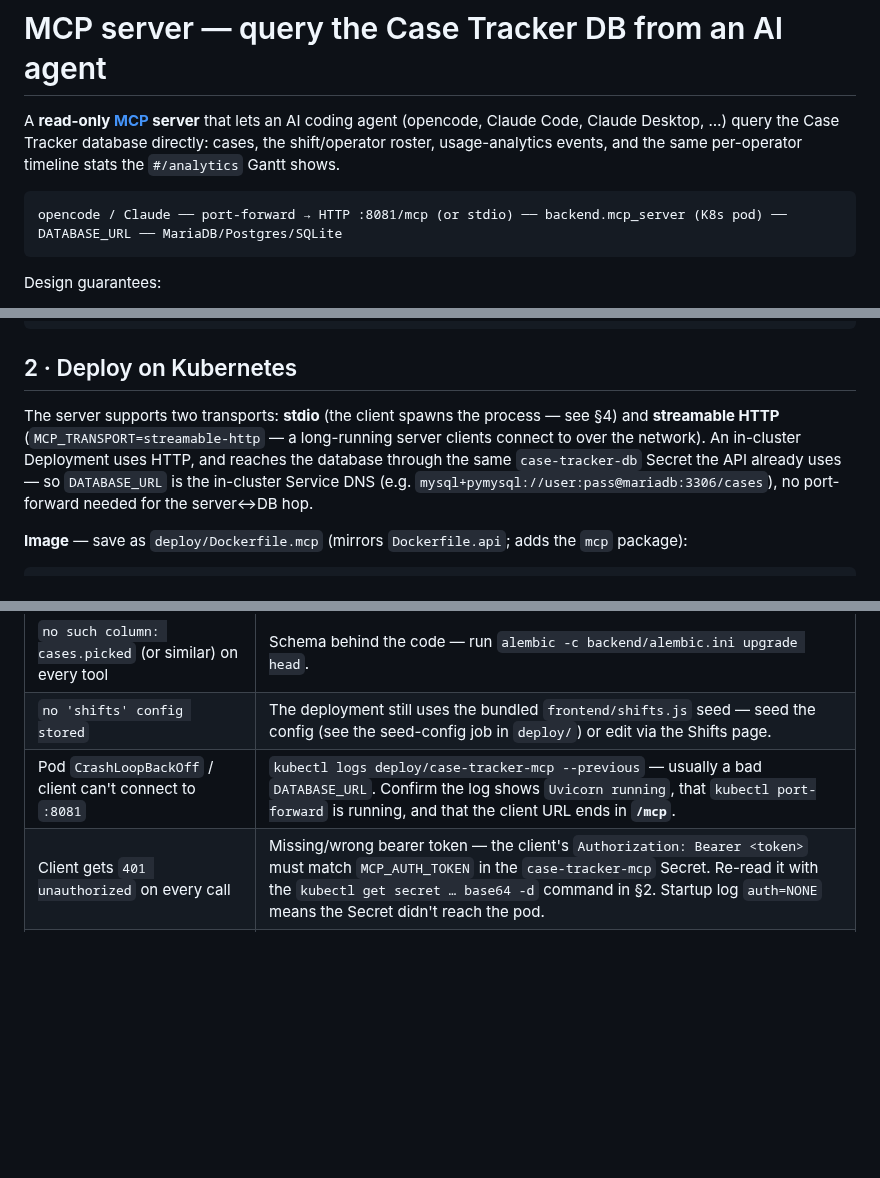
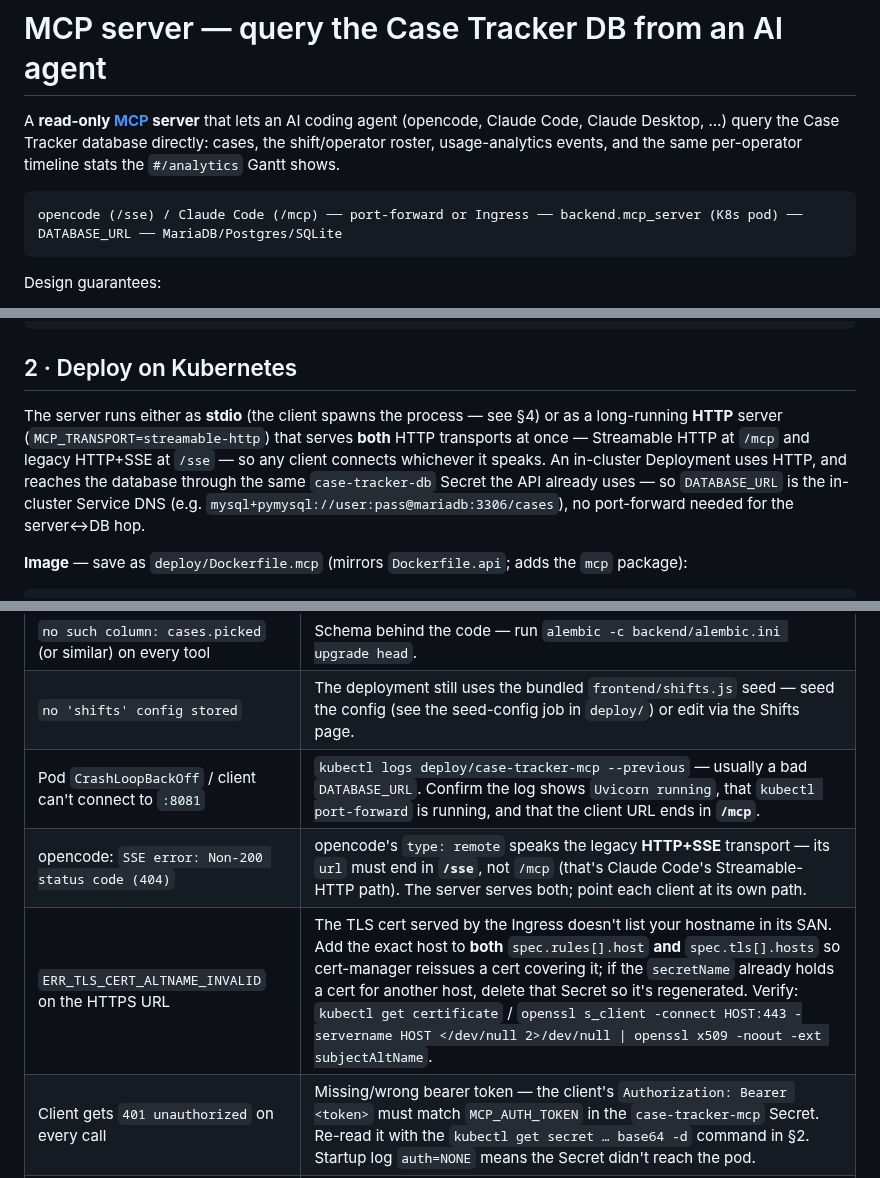
Before and after one commit to hltsai9/threenine, a Markdown page: docs/MCP.md, 3 parts joined by grey strips. GitHub-like rendering; blank space fills up the shorter version.

````diff
--- a/docs/MCP.md
+++ b/docs/MCP.md
@@ -6,7 +6,7 @@ the shift/operator roster, usage-analytics events, and the same per-operator tim
 the `#/analytics` Gantt shows.
 
 ```
-opencode / Claude ── port-forward → HTTP :8081/mcp (or stdio) ── backend.mcp_server (K8s pod) ── DATABASE_URL ── MariaDB/Postgres/SQLite
+opencode (/sse) / Claude Code (/mcp) ── port-forward or Ingress ── backend.mcp_server (K8s pod) ── DATABASE_URL ── MariaDB/Postgres/SQLite
 ```
 
 Design guarantees:
@@ -404,9 +412,10 @@ if __name__ == "__main__":
 
 ## 2 · Deploy on Kubernetes
 
-The server supports two transports: **stdio** (the client spawns the process — see §4) and
-**streamable HTTP** (`MCP_TRANSPORT=streamable-http` — a long-running server clients connect to
-over the network). An in-cluster Deployment uses HTTP, and reaches the database through the same
+The server runs either as **stdio** (the client spawns the process — see §4) or as a long-running
+**HTTP** server (`MCP_TRANSPORT=streamable-http`) that serves **both** HTTP transports at once —
+Streamable HTTP at `/mcp` and legacy HTTP+SSE at `/sse` — so any client connects whichever it
+speaks. An in-cluster Deployment uses HTTP, and reaches the database through the same
 `case-tracker-db` Secret the API already uses — so `DATABASE_URL` is the in-cluster Service DNS
 (e.g. `mysql+pymysql://user:pass@mariadb:3306/cases`), no port-forward needed for the server↔DB
 hop.
@@ -743,6 +758,8 @@ from_date="2026-07-17")`
 | `no such column: cases.picked` (or similar) on every tool | Schema behind the code — run `alembic -c backend/alembic.ini upgrade head`. |
 | `no 'shifts' config stored` | The deployment still uses the bundled `frontend/shifts.js` seed — seed the config (see the seed-config job in `deploy/`) or edit via the Shifts page. |
 | Pod `CrashLoopBackOff` / client can't connect to `:8081` | `kubectl logs deploy/case-tracker-mcp --previous` — usually a bad `DATABASE_URL`. Confirm the log shows `Uvicorn running`, that `kubectl port-forward` is running, and that the client URL ends in **`/mcp`**. |
+| opencode: `SSE error: Non-200 status code (404)` | opencode's `type: remote` speaks the legacy **HTTP+SSE** transport — its `url` must end in **`/sse`**, not `/mcp` (that's Claude Code's Streamable-HTTP path). The server serves both; point each client at its own path. |
+| `ERR_TLS_CERT_ALTNAME_INVALID` on the HTTPS URL | The TLS cert served by the Ingress doesn't list your hostname in its SAN. Add the exact host to **both** `spec.rules[].host` **and** `spec.tls[].hosts` so cert-manager reissues a cert covering it; if the `secretName` already holds a cert for another host, delete that Secret so it's regenerated. Verify: `kubectl get certificate` / `openssl s_client -connect HOST:443 -servername HOST </dev/null 2>/dev/null \| openssl x509 -noout -ext subjectAltName`. |
 | Client gets `401 unauthorized` on every call | Missing/wrong bearer token — the client's `Authorization: Bearer <token>` must match `MCP_AUTH_TOKEN` in the `case-tracker-mcp` Secret. Re-read it with the `kubectl get secret … base64 -d` command in §2. Startup log `auth=NONE` means the Secret didn't reach the pod. |
 | Pod runs but every tool errors with a connection failure | The pod can't reach the DB — check `DATABASE_URL` uses the in-cluster **Service DNS** (`mariadb:3306`, not `localhost`), the `case-tracker-db` Secret, and any NetworkPolicy. Confirm with the `kubectl exec` check in §2. |
 | stdio client says the server disconnected immediately | Run `.venv/bin/python -m backend.mcp_server` manually and read stderr — usually a bad `DATABASE_URL` or a dead port-forward. |
````
Also changed, not shown: other parts of docs/MCP.md (+23 -9 lines), docs/RELEASE_NOTES.md (+4 -1 lines).
